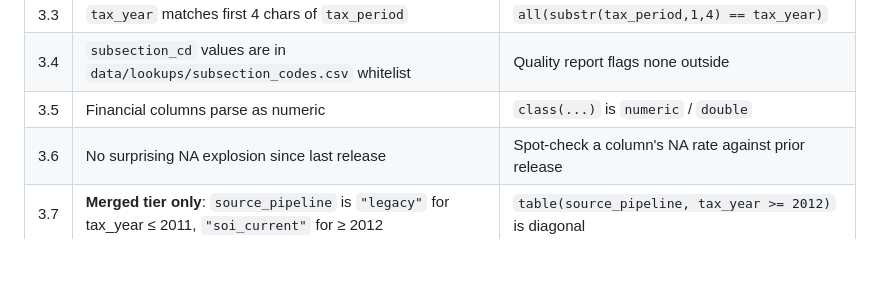
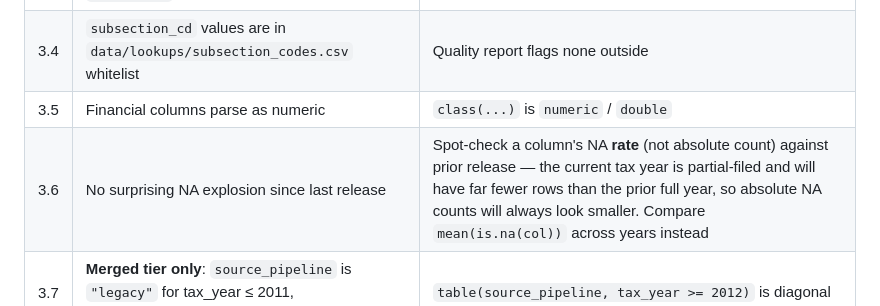
Before and after one commit to UrbanInstitute/nccs-data-core, a Markdown page: docs/release-checklist.md, the part around the change. Drawn GitHub-style; blank space fills up the shorter version.

Commit message:
Release checklist §3.6: compare NA rates, not counts, across years
The current tax year is always partial-filed (e.g. 2024 has ~41k rows vs
2023's ~330k), so absolute NA counts will always look dramatically lower
for the latest year even when the underlying NA rate is unchanged.
False alarms triggered during release-checklist runs traced to this —
clarify that the spot-check should be against mean(is.na(col)) instead.

Co-Authored-By: Claude Opus 4.7 (1M context) <noreply@anthropic.com>

```diff
--- a/docs/release-checklist.md
+++ b/docs/release-checklist.md
@@ -34,7 +34,7 @@ For each of `processed/`, `processed_legacy/`, `processed_merged/`, pick **one p
 | 3.3 | `tax_year` matches first 4 chars of `tax_period` | `all(substr(tax_period,1,4) == tax_year)` |
 | 3.4 | `subsection_cd` values are in `data/lookups/subsection_codes.csv` whitelist | Quality report flags none outside |
 | 3.5 | Financial columns parse as numeric | `class(...)` is `numeric` / `double` |
-| 3.6 | No surprising NA explosion since last release | Spot-check a column's NA rate against prior release |
+| 3.6 | No surprising NA explosion since last release | Spot-check a column's NA **rate** (not absolute count) against prior release — the current tax year is partial-filed and will have far fewer rows than the prior full year, so absolute NA counts will always look smaller. Compare `mean(is.na(col))` across years instead |
 | 3.7 | **Merged tier only**: `source_pipeline` is `"legacy"` for tax_year ≤ 2011, `"soi_current"` for ≥ 2012 | `table(source_pipeline, tax_year >= 2012)` is diagonal |
 | 3.8 | **Merged tier only**: `has_legacy_augment` is `FALSE` everywhere post-clamp | Should be ~all FALSE; non-zero rows indicate the disjoint-clamp assumption is wrong |
 | 3.9 | **SOI-current only**: `is_amendment == FALSE` for ~99 %+ of rows | A handful TRUE expected (per harmonize log) |
```
